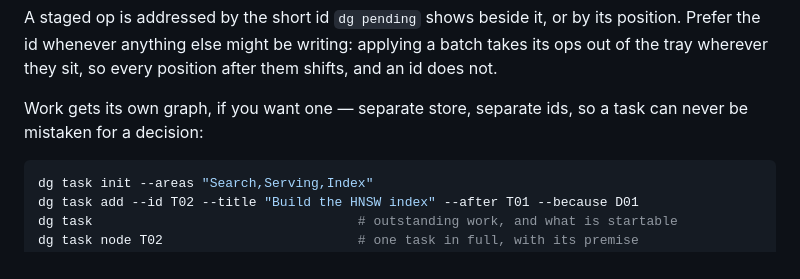
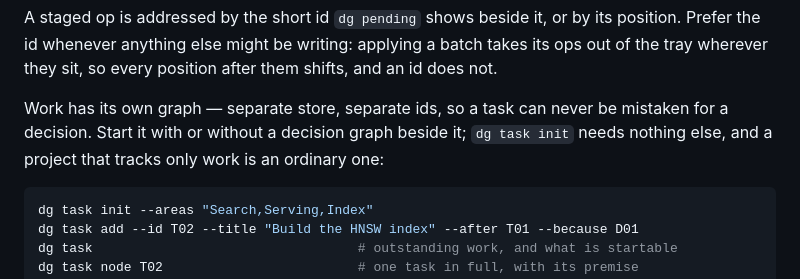
Before and after one commit to quimFIB/dear-guide, a Markdown page: README.md, the part around one of its changes. Rendered like a GitHub page.

````diff
--- a/README.md
+++ b/README.md
@@ -131,8 +172,10 @@ position. Prefer the id whenever anything else might be writing: applying a
 batch takes its ops out of the tray wherever they sit, so every position after
 them shifts, and an id does not.
 
-Work gets its own graph, if you want one — separate store, separate ids, so a
-task can never be mistaken for a decision:
+Work has its own graph — separate store, separate ids, so a task can never be
+mistaken for a decision. Start it with or without a decision graph beside it;
+`dg task init` needs nothing else, and a project that tracks only work is an
+ordinary one:
 
 ```sh
 dg task init --areas "Search,Serving,Index"
````
Also changed, not shown: other parts of README.md (+46 -5 lines), docs/how-it-works.md (+10 -0 lines), docs/quickstart-cli.md (+8 -3 lines).
